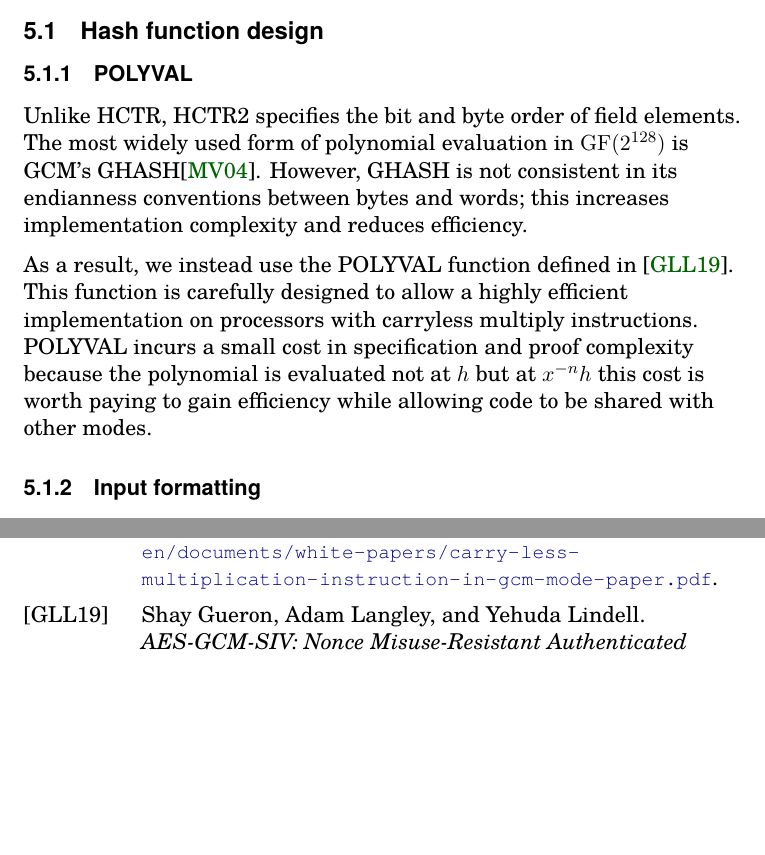
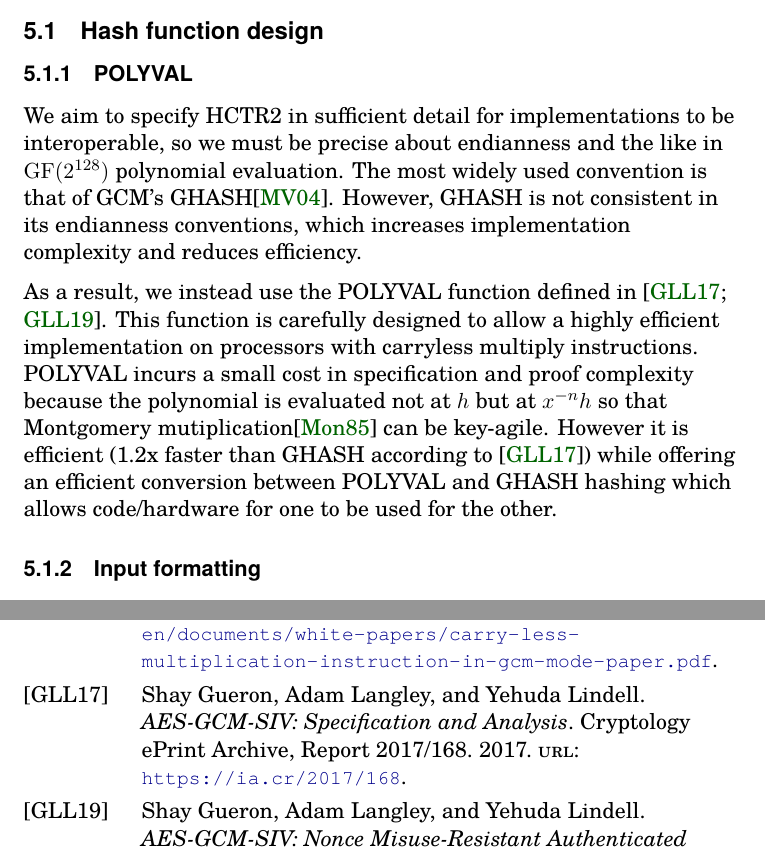
Before and after one commit to google/hctr2, a LaTeX paper (hctr.tex, which reads bib.bib, design.tex): two parts of pages 20 and 25 of 36, joined at a grey line, cut so that both start at the same text, the shorter picture padded with empty space. Compiled offline with XeLaTeX.

Commit message:
Improve POLYVAL section of design.tex

```diff
--- a/bib.bib
+++ b/bib.bib
@@ -1066,0 +1083,7 @@ url={https://www.cs.ucdavis.edu/~rogaway/papers/3k.pdf}
+		    Adam Langley and
+		    Yehuda Lindell},
+    title        = {AES-GCM-SIV: Specification and Analysis},
+    howpublished = {Cryptology ePrint Archive, Report 2017/168},
+    year         = {2017},
+    url         = {https://ia.cr/2017/168},
+}
--- a/design.tex
+++ b/design.tex
@@ -74,22 +74,26 @@ HCTR2 differs from HCTR in the following ways:
 
 \subsubsection{POLYVAL}
 
-Unlike HCTR, HCTR2 specifies the bit and byte order of field elements.
-The most widely used form of polynomial evaluation
-in \(\GF(2^{128})\) is GCM's GHASH\cite{gcm}.
-However, GHASH is not consistent in its endianness conventions
-between bytes and words;
-this increases implementation complexity and reduces efficiency.
+We aim to specify HCTR2 in sufficient detail
+for implementations to be interoperable,
+so we must be precise about endianness and the like
+in \(\GF(2^{128})\) polynomial evaluation.
+The most widely used  convention is that of GCM's GHASH\cite{gcm}.
+However, GHASH is not consistent in its endianness conventions,
+which increases implementation complexity and reduces efficiency.
 
 As a result, we instead use the POLYVAL function
-defined in \cite{aes_gcm_siv}.
+defined in \cite{aes_gcm_siv,aes_gcm_siv_rfc}.
 This function is carefully designed to allow
 a highly efficient implementation
 on processors with carryless multiply instructions.
-POLYVAL incurs a small cost in specification and proof complexity
-because the polynomial is evaluated not at \(h\) but at \(x^{-n}h\)
-this cost is worth paying to gain efficiency while
-allowing code to be shared with other modes.
+POLYVAL incurs a small cost in specification and proof complexity because
+the polynomial is evaluated not at \(h\) but at \(x^{-n}h\)
+so that Montgomery mutiplication\cite{montmul} can be key-agile.
+However it is efficient
+(1.2x faster than GHASH according to \cite{aes_gcm_siv})
+while offering an efficient conversion between POLYVAL and GHASH hashing
+which allows code/hardware for one to be used for the other.
 
 \subsubsection{Input formatting}
 
```
Also changed, not shown: specification.tex (+1 -1 lines), bib.bib (18 more changed lines).
